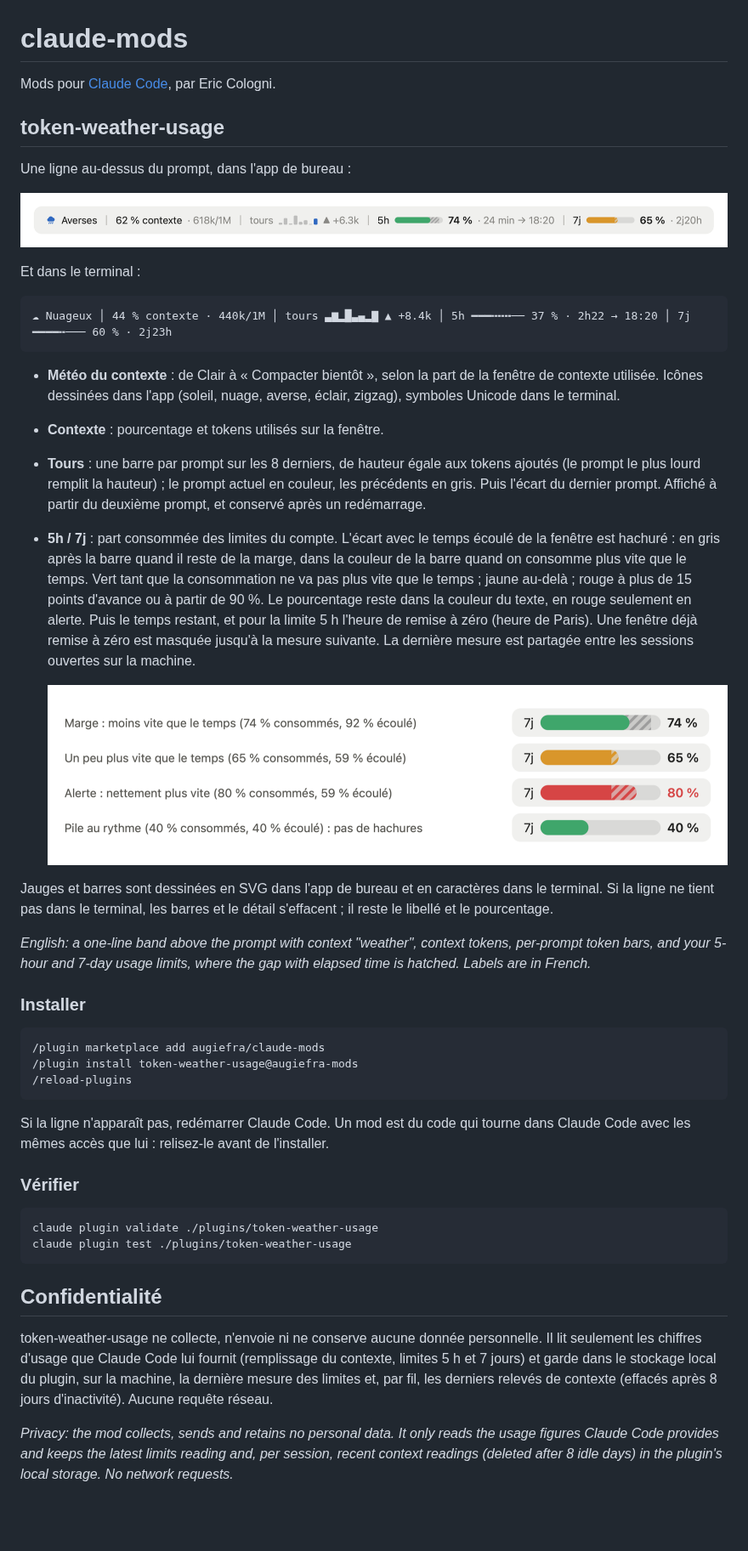
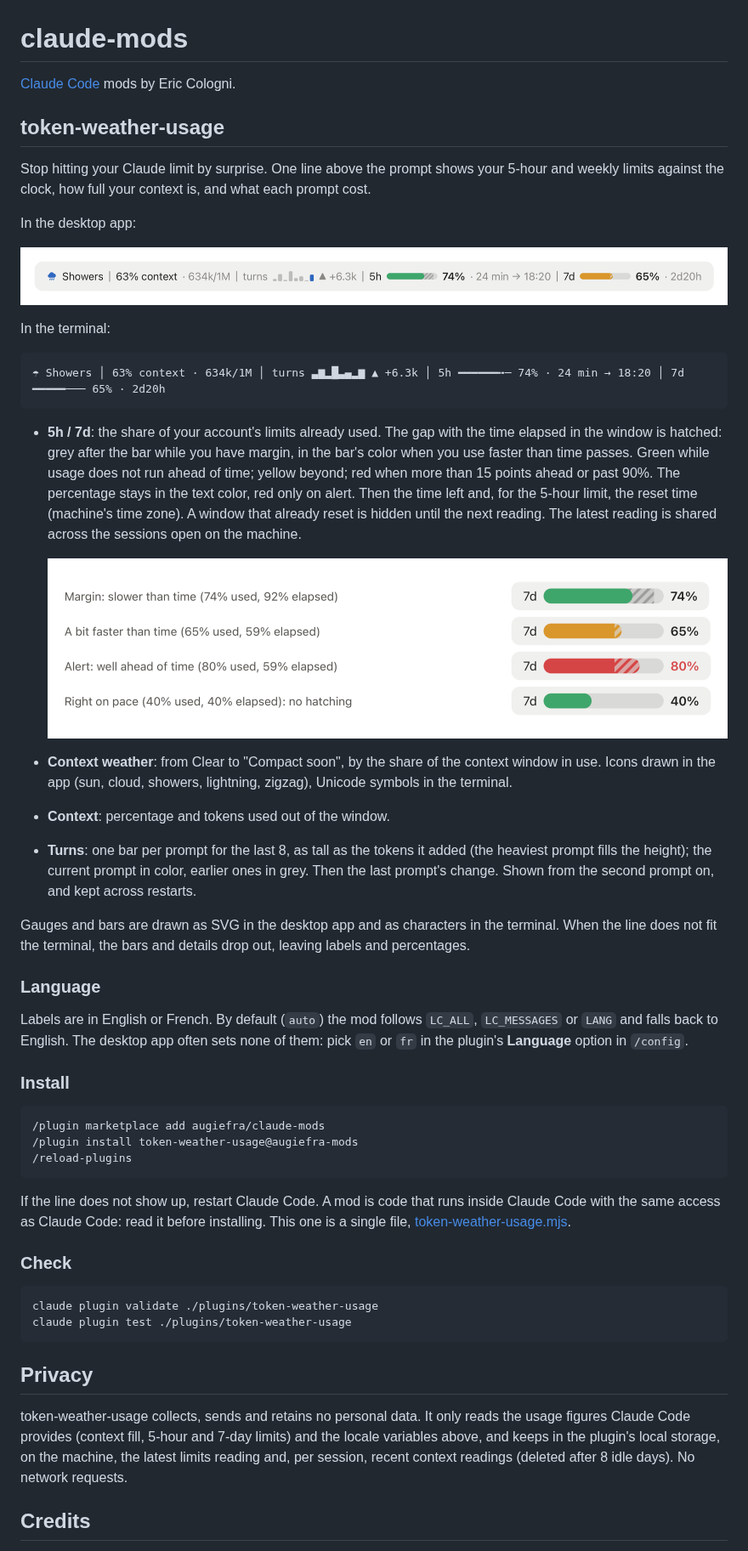
Before and after one commit to augiefra/claude-mods, a Markdown page: README.md, the part around one of its changes. Shown at 85% size. Rendered like a GitHub page; pictures changed too: docs/band.png (added), docs/gauges-hatching.png (added); blank space fills up the shorter version.

````diff
--- a/README.md
+++ b/README.md
@@ -1,35 +1,39 @@
 # claude-mods
 
-Mods pour [Claude Code](https://claude.dev/blog/getting-started-with-claude-code-mods/), par Eric Cologni.
+[Claude Code](https://claude.dev/blog/getting-started-with-claude-code-mods/) mods by Eric Cologni.
 
 ## token-weather-usage
 
-Une ligne au-dessus du prompt, dans l'app de bureau :
+Stop hitting your Claude limit by surprise. One line above the prompt shows your 5-hour and weekly limits against the clock, how full your context is, and what each prompt cost.
 
-![La bande dans l'app de bureau](docs/bande.png)
+In the desktop app:
 
-Et dans le terminal :
+![The band in the desktop app](docs/band.png)
+
+In the terminal:
 
 ```
-☁ Nuageux │ 44 % contexte · 440k/1M │ tours ▃▆▂█▃▄▂▇ ▲ +8.4k │ 5h ━━━╍╍╍── 37 % · 2h22 → 18:20 │ 7j ━━━━╍─── 60 % · 2j23h
+☂ Showers │ 63% context · 634k/1M │ turns ▃▆▂█▃▄▂▆ ▲ +6.3k │ 5h ━━━━━━╍─ 74% · 24 min → 18:20 │ 7d ━━━━━─── 65% · 2d20h
 ```
 
-- **Météo du contexte** : de Clair à « Compacter bientôt », selon la part de la fenêtre de contexte utilisée. Icônes dessinées dans l'app (soleil, nuage, averse, éclair, zigzag), symboles Unicode dans le terminal.
-- **Contexte** : pourcentage et tokens utilisés sur la fenêtre.
-- **Tours** : une barre par prompt sur les 8 derniers, de hauteur égale aux tokens ajoutés (le prompt le plus lourd remplit la hauteur) ; le prompt actuel en couleur, les précédents en gris. Puis l'écart du dernier prompt. Affiché à partir du deuxième prompt, et conservé après un redémarrage.
-- **5h / 7j** : part consommée des limites du compte. L'écart avec le temps écoulé de la fenêtre est hachuré : en gris après la barre quand il reste de la marge, dans la couleur de la barre quand on consomme plus vite que le temps.
-  Vert tant que la consommation ne va pas plus vite que le temps ; jaune au-delà ; rouge à plus de 15 points d'avance ou à partir de 90 %.
-  Le pourcentage reste dans la couleur du texte, en rouge seulement en alerte. Puis le temps restant, et pour la limite 5 h l'heure de remise à zéro (heure de Paris).
-  Une fenêtre déjà remise à zéro est masquée jusqu'à la mesure suivante.
-  La dernière mesure est partagée entre les sessions ouvertes sur la machine.
+- **5h / 7d**: the share of your account's limits already used. The gap with the time elapsed in the window is hatched: grey after the bar while you have margin, in the bar's color when you use faster than time passes.
+  Green while usage does not run ahead of time; yellow beyond; red when more than 15 points ahead or past 90%.
+  The percentage stays in the text color, red only on alert. Then the time left and, for the 5-hour limit, the reset time (machine's time zone).
+  A window that already reset is hidden until the next reading. The latest reading is shared across the sessions open on the machine.
 
-  ![Les hachures de l'écart avec le temps](docs/jauges-hachures.png)
+  ![Hatching of the gap with elapsed time](docs/gauges-hatching.png)
 
-Jauges et barres sont dessinées en SVG dans l'app de bureau et en caractères dans le terminal. Si la ligne ne tient pas dans le terminal, les barres et le détail s'effacent ; il reste le libellé et le pourcentage.
+- **Context weather**: from Clear to "Compact soon", by the share of the context window in use. Icons drawn in the app (sun, cloud, showers, lightning, zigzag), Unicode symbols in the terminal.
+- **Context**: percentage and tokens used out of the window.
+- **Turns**: one bar per prompt for the last 8, as tall as the tokens it added (the heaviest prompt fills the height); the current prompt in color, earlier ones in grey. Then the last prompt's change. Shown from the second prompt on, and kept across restarts.
 
-*English: a one-line band above the prompt with context "weather", context tokens, per-prompt token bars, and your 5-hour and 7-day usage limits, where the gap with elapsed time is hatched. Labels are in French.*
+Gauges and bars are drawn as SVG in the desktop app and as characters in the terminal. When the line does not fit the terminal, the bars and details drop out, leaving labels and percentages.
 
-### Installer
+### Language
+
+Labels are in English or French. By default (`auto`) the mod follows `LC_ALL`, `LC_MESSAGES` or `LANG` and falls back to English. The desktop app often sets none of them: pick `en` or `fr` in the plugin's **Language** option in `/config`.
+
+### Install
 
 ```
 /plugin marketplace add augiefra/claude-mods
@@ -37,18 +41,18 @@ Jauges et barres sont dessinées en SVG dans l'app de bureau et en caractères d
 /reload-plugins
 ```
 
-Si la ligne n'apparaît pas, redémarrer Claude Code. Un mod est du code qui tourne dans Claude Code avec les mêmes accès que lui : relisez-le avant de l'installer.
+If the line does not show up, restart Claude Code. A mod is code that runs inside Claude Code with the same access as Claude Code: read it before installing. This one is a single file, [token-weather-usage.mjs](plugins/token-weather-usage/hooks/token-weather-usage.mjs).
 
-### Vérifier
+### Check
 
 ```
 claude plugin validate ./plugins/token-weather-usage
 claude plugin test ./plugins/token-weather-usage
 ```
 
-## Confidentialité
+## Privacy
 
-token-weather-usage ne collecte, n'envoie ni ne conserve aucune donnée personnelle. Il lit seulement les chiffres d'usage que Claude Code lui fournit (remplissage du contexte, limites 5 h et 7 jours) et garde dans le stockage local du plugin, sur la machine, la dernière mesure des limites et, par fil, les derniers relevés de contexte (effacés après 8 jours d'inactivité). Aucune requête réseau.
+token-weather-usage collects, sends and retains no personal data. It only reads the usage figures Claude Code provides (context fill, 5-hour and 7-day limits) and the locale variables above, and keeps in the plugin's local storage, on the machine, the latest limits reading and, per session, recent context readings (deleted after 8 idle days). No network requests.
 
-*Privacy: the mod collects, sends and retains no personal data. It only reads the usage figures Claude Code provides and keeps the latest limits reading and, per session, recent context readings (deleted after 8 idle days) in the plugin's local storage. No network requests.*
+## Credits
 
````
Also changed, not shown: other parts of README.md (+4 -6 lines), plugins/token-weather-usage/README.md (+14 -14 lines), 5 other files.
